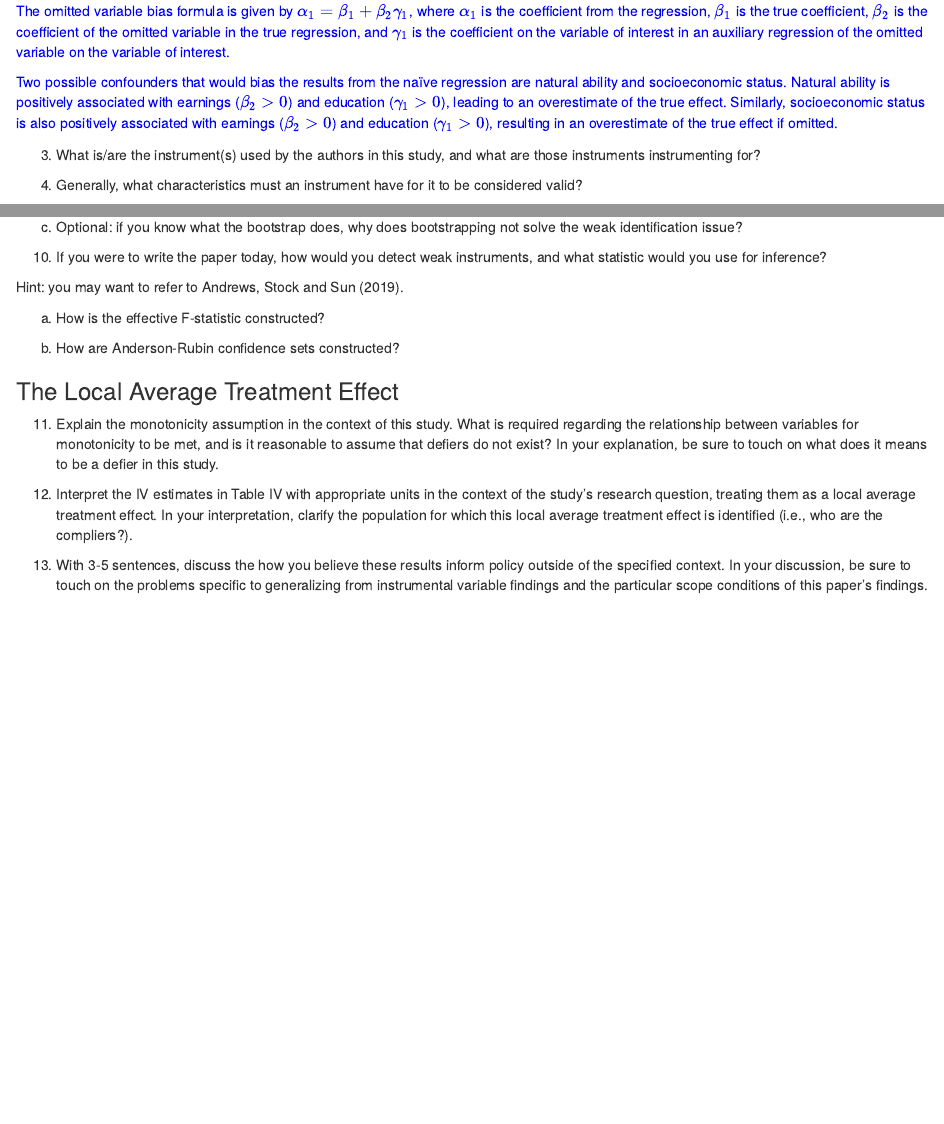
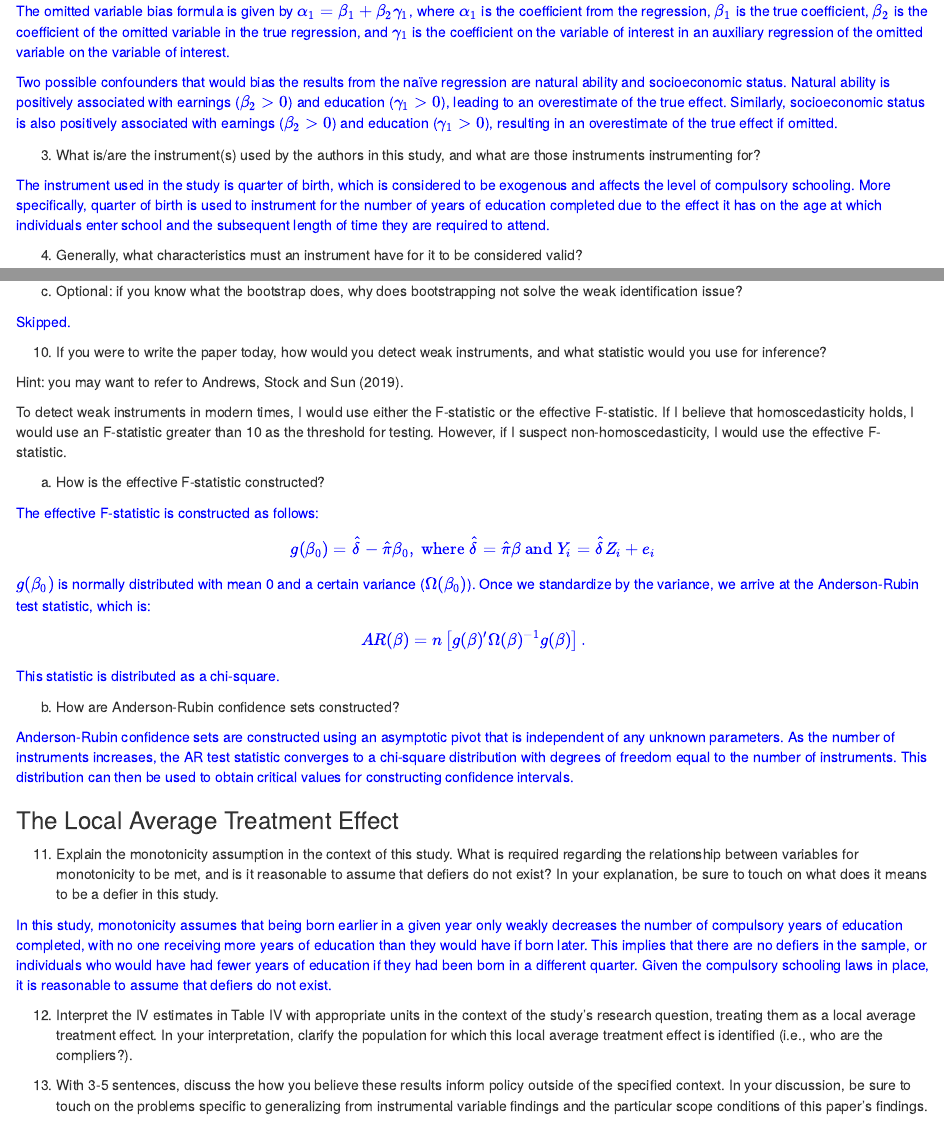
Before and after one commit to jacobjameson/api115_econometric_methods, an R Markdown document (assignment_2/assignment_2.rmd): the page in a window 1100 px wide, from 650 px down, and a second part further down, joined at a grey line. The pictures show the output file assignment_2/assignment_2.html that the author committed with the source, opened offline.

Commit message:
almost done

```diff
--- a/assignment_2/assignment_2.rmd
+++ b/assignment_2/assignment_2.rmd
@@ -46,6 +46,8 @@ output:
 
 3.	What is/are the instrument(s) used by the authors in this study, and what are those instruments instrumenting for?
 
+
+<p style="color:blue">The instrument used in the study is quarter of birth, which is considered to be exogenous and affects the level of compulsory schooling. More specifically, quarter of birth is used to instrument for the number of years of education completed due to the effect it has on the age at which individuals enter school and the subsequent length of time they are required to attend.</p>
 
 
 4.	Generally, what characteristics must an instrument have for it to be considered valid?
@@ -167,17 +169,34 @@ b.	Read the following, explain the intuition, and explain the implications for w
 c.	Optional: if you know what the bootstrap does, why does bootstrapping not solve the weak identification issue?
 
 
-
+<p style="color:blue">Skipped.</p>
 
 
 10.	If you were to write the paper today, how would you detect weak instruments, and what statistic would you use for inference?
 
 Hint: you may want to refer to Andrews, Stock and Sun (2019).
 
+
+To detect weak instruments in modern times, I would use either the F-statistic or the effective F-statistic. If I believe that homoscedasticity holds, I would use an F-statistic greater than 10 as the threshold for testing. However, if I suspect non-homoscedasticity, I would use the effective F-statistic.
+
+
 a.	How is the effective F-statistic constructed?
+
+<p style="color:blue">The effective F-statistic is constructed as follows:</p>
+
+<p style="color:blue">\[g(\beta_0) = \hat{\delta} - \hat{\pi}\beta_0, \text{ where } \hat{\delta}=\hat{\pi}\beta \text{ and } Y_i = \hat{\delta}Z_i + e_i \]</p>
+
+<p style="color:blue">$g(\beta_0)$ is normally distributed with mean 0 and a certain variance ($\Omega(\beta_0)$). Once we standardize by the variance, we arrive at the Anderson-Rubin test statistic, which is:</p>
+
+<p style="color:blue">\[AR(\beta) = n \left[g(\beta)'\Omega(\beta)^{-1} g(\beta) \right] \text{.}\]</p>
+
+<p style="color:blue">This statistic is distributed as a chi-square.</p>
 
 
 b.	How are Anderson-Rubin confidence sets constructed?
+
+
+<p style="color:blue">Anderson-Rubin confidence sets are constructed using an asymptotic pivot that is independent of any unknown parameters. As the number of instruments increases, the AR test statistic converges to a chi-square distribution with degrees of freedom equal to the number of instruments. This distribution can then be used to obtain critical values for constructing confidence intervals.</p>
 
 
 ### The Local Average Treatment Effect
@@ -185,7 +204,13 @@ b.	How are Anderson-Rubin confidence sets constructed?
 11.	Explain the monotonicity assumption in the context of this study. What is required regarding the relationship between variables for monotonicity to be met, and is it reasonable to assume that defiers do not exist? In your explanation, be sure to touch on what does it means to be a defier in this study.
 
 
+<p style="color:blue">In this study, monotonicity assumes that being born earlier in a given year only weakly decreases the number of compulsory years of education completed, with no one receiving more years of education than they would have if born later. This implies that there are no defiers in the sample, or individuals who would have had fewer years of education if they had been born in a different quarter. Given the compulsory schooling laws in place, it is reasonable to assume that defiers do not exist.</p>
+
+
+
 12.	Interpret the IV estimates in Table IV with appropriate units in the context of the study’s research question, treating them as a local average treatment effect. In your interpretation, clarify the population for which this local average treatment effect is identified (i.e., who are the compliers?).
+
+
 
 
 
```
Also changed, not shown: assignment_2/assignment_2.html, assignment_2/assignment_2.rmd (6 more changed lines), 1 other file.
